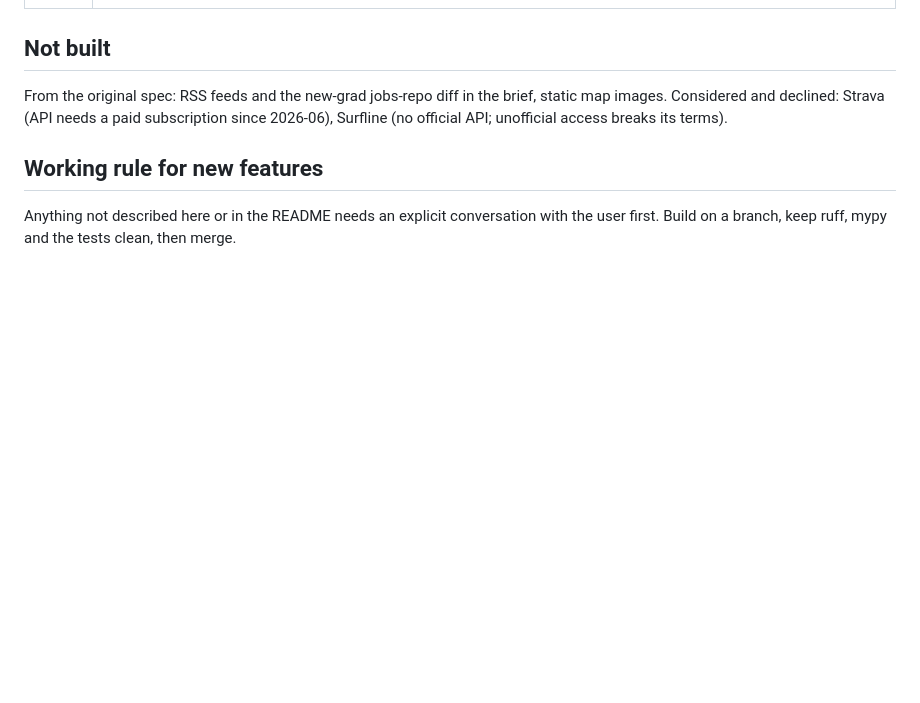
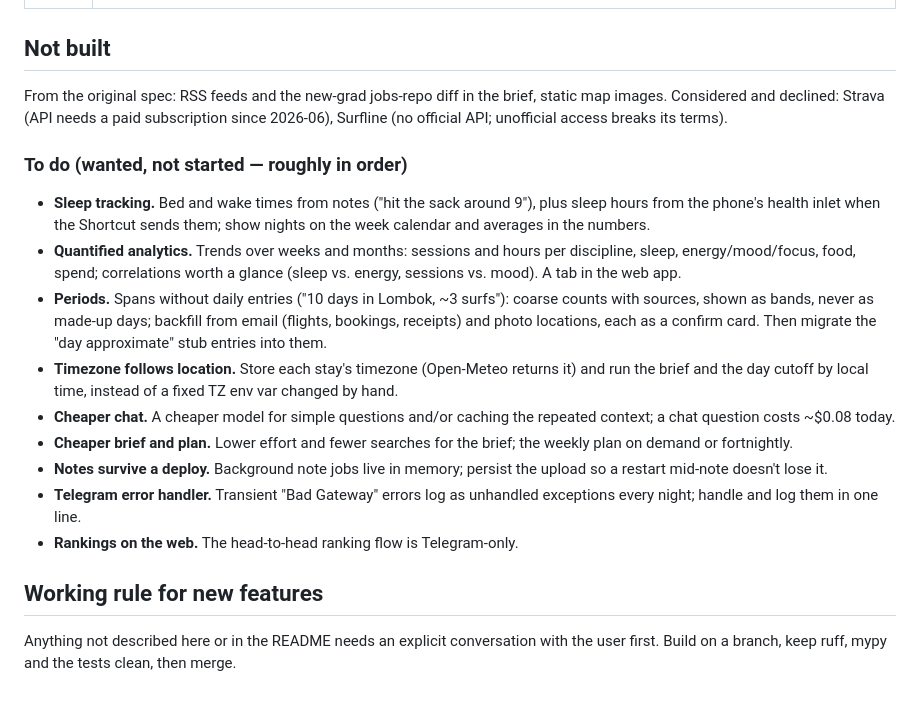
Before and after one commit to IDES0/daylog, a Markdown page: docs/DESIGN.md, the part around the change. GitHub-like rendering; blank space fills up the shorter version.

Commit message:
DESIGN: a to-do list of wanted, not-started work (sleep, analytics, periods, ...)
Co-Authored-By: Claude Opus 5.5 <noreply@anthropic.com>

```diff
--- a/docs/DESIGN.md
+++ b/docs/DESIGN.md
@@ -156,6 +156,31 @@ brief, static map images. Considered and declined: Strava (API needs a paid
 subscription since 2026-06), Surfline (no official API; unofficial access
 breaks its terms).
 
+### To do (wanted, not started — roughly in order)
+
+- **Sleep tracking.** Bed and wake times from notes ("hit the sack around
+  9"), plus sleep hours from the phone's health inlet when the Shortcut
+  sends them; show nights on the week calendar and averages in the numbers.
+- **Quantified analytics.** Trends over weeks and months: sessions and hours
+  per discipline, sleep, energy/mood/focus, food, spend; correlations worth
+  a glance (sleep vs. energy, sessions vs. mood). A tab in the web app.
+- **Periods.** Spans without daily entries ("10 days in Lombok, ~3 surfs"):
+  coarse counts with sources, shown as bands, never as made-up days; backfill
+  from email (flights, bookings, receipts) and photo locations, each as a
+  confirm card. Then migrate the "day approximate" stub entries into them.
+- **Timezone follows location.** Store each stay's timezone (Open-Meteo
+  returns it) and run the brief and the day cutoff by local time, instead of
+  a fixed TZ env var changed by hand.
+- **Cheaper chat.** A cheaper model for simple questions and/or caching the
+  repeated context; a chat question costs ~$0.08 today.
+- **Cheaper brief and plan.** Lower effort and fewer searches for the brief;
+  the weekly plan on demand or fortnightly.
+- **Notes survive a deploy.** Background note jobs live in memory; persist
+  the upload so a restart mid-note doesn't lose it.
+- **Telegram error handler.** Transient "Bad Gateway" errors log as
+  unhandled exceptions every night; handle and log them in one line.
+- **Rankings on the web.** The head-to-head ranking flow is Telegram-only.
+
 ## Working rule for new features
 
 Anything not described here or in the README needs an explicit conversation
```
